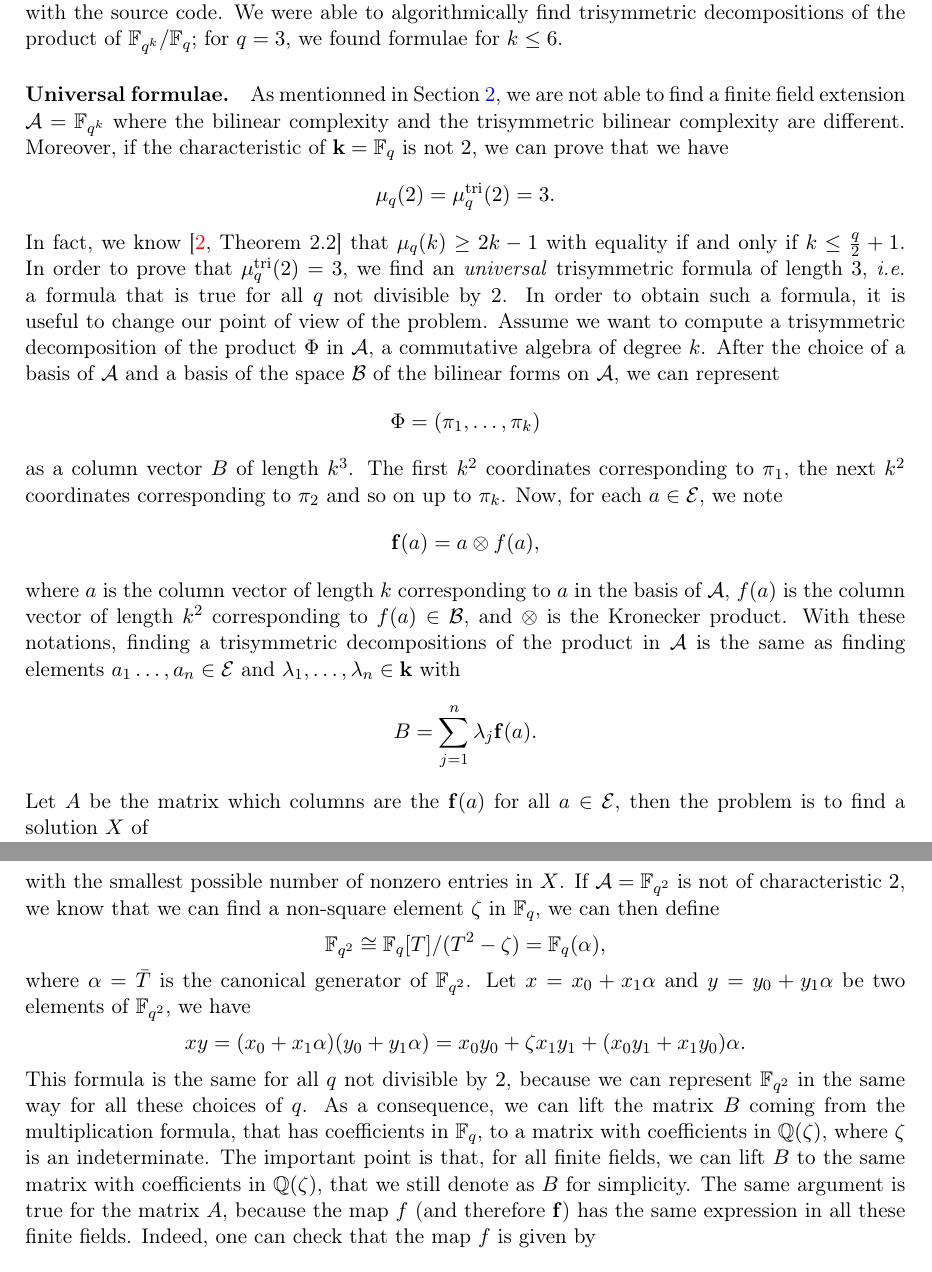
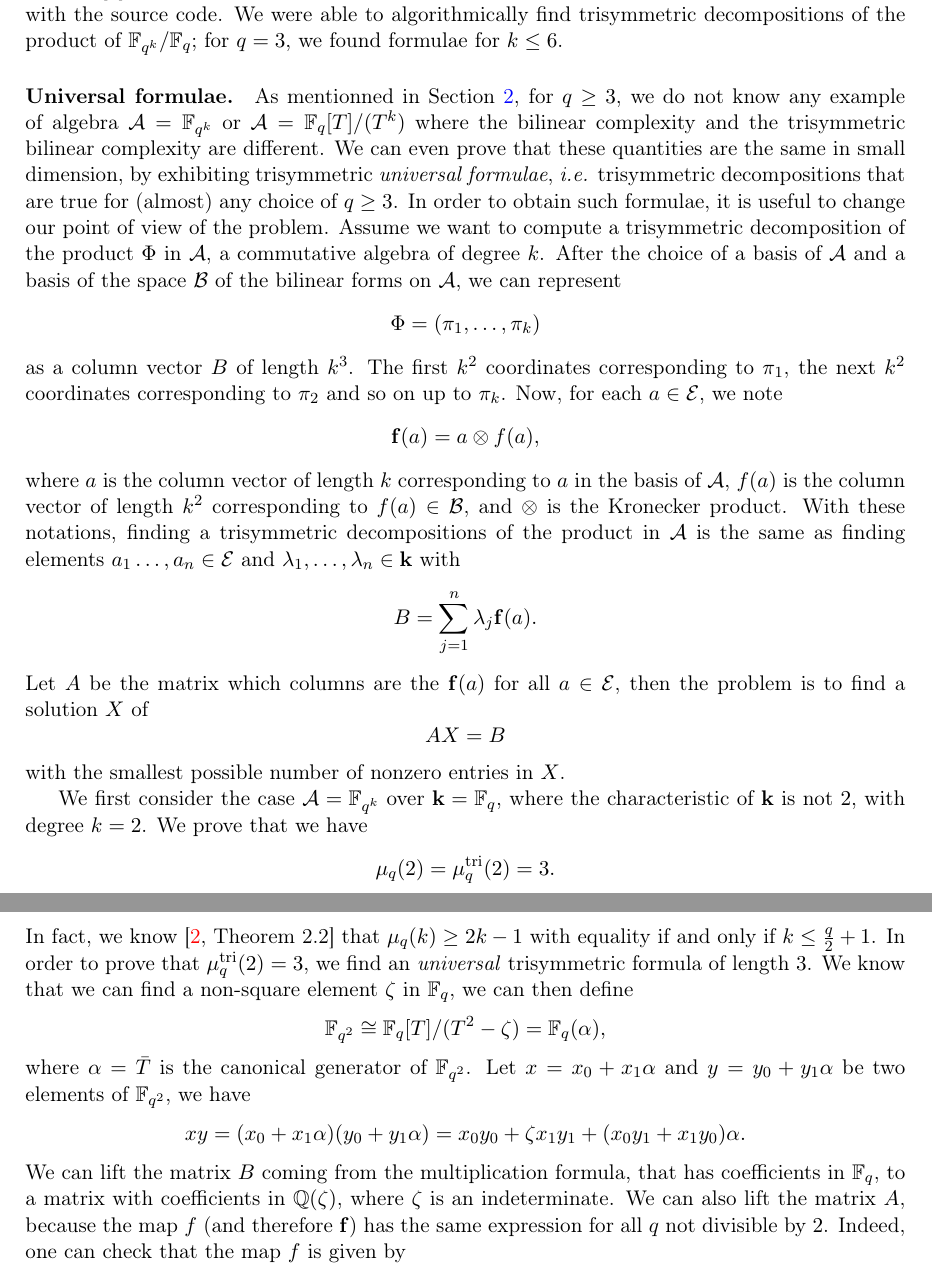
Before and after one commit to erou/tri-sym, a LaTeX paper (latex/tri-sym.tex): two parts of pages 7 and 8 of 15, joined at a grey line, cut so that both start at the same text. Compiled offline with pdfLaTeX.

Commit message:
changed end of section 3

```diff
--- a/latex/tri-sym.tex
+++ b/latex/tri-sym.tex
@@ -445,23 +445,16 @@ formulae for $k\leq 6$.
 % Frobenius.
 
 \paragraph{Universal formulae.}
-As mentionned in Section~\ref{sec:symtrisym}, we are not able to find a
-finite field extension $\A=\mathbb{F}_{q^k}$ where the bilinear complexity and
-the trisymmetric bilinear complexity are different. Moreover, if the
-characteristic of $\K=\mathbb{F}_q$ is not $2$, we can prove that we have
-\[
-  \mu_q(2) = \tri{q}{2} = 3.
-\]
-In fact, we know~\cite[Theorem 2.2]{BCPRRR19} that $\mu_q(k)\geq2k-1$ with
-equality if and only if $k\leq \frac{q}{2}+1$. In order to prove that
-$\tri{q}{2} = 3$, we find an \emph{universal} trisymmetric formula of length
-$3$, \ie a formula that is true for all
-$q$ not divisible by $2$. In order to obtain such a formula, it is useful to
-change our point of
-view of the problem. Assume we want to compute a trisymmetric decomposition of
-the product $\Phi$ in $\A$, a commutative algebra of degree $k$. After the choice of a basis of
-$\A$ and a basis of the space $\B$ of the bilinear forms on
-$\A$, we can represent
+As mentionned in Section~\ref{sec:symtrisym}, for $q\geq3$, we do not know any example of
+algebra $\A=\mathbb{F}_{q^k}$ or $\A=\mathbb{F}_{q}[T]/(T^k)$ where the bilinear complexity and
+the trisymmetric bilinear complexity are different. We can even prove that these
+quantities are the same in small dimension, by exhibiting trisymmetric \emph{universal
+formulae}, \ie trisymmetric decompositions that are true for (almost) any choice
+of $q\geq3$. In order to obtain such formulae, it is useful to
+change our point of view of the problem. Assume we want to compute a
+trisymmetric decomposition of the product $\Phi$ in $\A$, a commutative algebra
+of degree $k$. After the choice of a basis of $\A$ and a basis of the space $\B$
+of the bilinear forms on $\A$, we can represent
 \[
   \Phi=(\pi_1, \dots, \pi_k)
 \]
@@ -485,9 +478,18 @@ problem is to find a solution $X$ of
 \[
   AX = B
 \]
-with the smallest possible number of nonzero entries in $X$. If
-$\A=\mathbb{F}_{q^2}$ is not of characteristic $2$, we
-know that we can find a non-square element $\zeta$ in $\mathbb{F}_q$, we can then define
+with the smallest possible number of nonzero entries in $X$.
+
+We first consider the case $\A=\mathbb{F}_{q^k}$ over $\K=\mathbb{F}_q$, where
+the characteristic of $\K$ is not $2$, with degree $k=2$. We prove that we have
+\[
+  \mu_q(2) = \tri{q}{2} = 3.
+\]
+In fact, we know~\cite[Theorem 2.2]{BCPRRR19} that $\mu_q(k)\geq2k-1$ with
+equality if and only if $k\leq \frac{q}{2}+1$. In order to prove that
+$\tri{q}{2} = 3$, we find an \emph{universal} trisymmetric formula of length
+$3$. We know that we can find a non-square element $\zeta$ in $\mathbb{F}_q$, we
+can then define
 \[
   \mathbb{F}_{q^2}\cong\mathbb{F}_q[T]/(T^2-\zeta)=\mathbb{F}_{q}(\alpha),
 \]
@@ -498,14 +500,12 @@ $\mathbb{F}_{q^2}$, we have
   xy = (x_0+x_1\alpha)(y_0+y_1\alpha)=x_0y_0+\zeta x_1y_1
   +(x_0y_1+x_1y_0)\alpha.
 \]
-This formula is the same for all $q$ not divisible by $2$, because we can represent
-$\mathbb{F}_{q^2}$ in the same way for all these choices of $q$. As a consequence, we can lift the matrix $B$ coming from
+We can lift the matrix $B$ coming from
 the multiplication formula, that has coefficients in $\mathbb{F}_{q}$, to a
 matrix with coefficients in $\mathbb{Q}(\zeta)$, where $\zeta$ is an
-indeterminate. The important point is that, for all finite fields, we can lift
-$B$ to the same matrix with coefficients in $\mathbb{Q}(\zeta)$, that we still
-denote as $B$ for simplicity. The same argument is true for the matrix $A$, because the map
-$\f$ (and therefore $\bff$) has the same expression in all these finite fields.
+indeterminate. We can also lift the matrix $A$, because the map
+$\f$ (and therefore $\bff$) has the same expression for all $q$ not divisible by
+$2$.
 Indeed, one can check that the map $\f$ is given by
 \[
   \f(x_0+x_1\alpha)=
```
